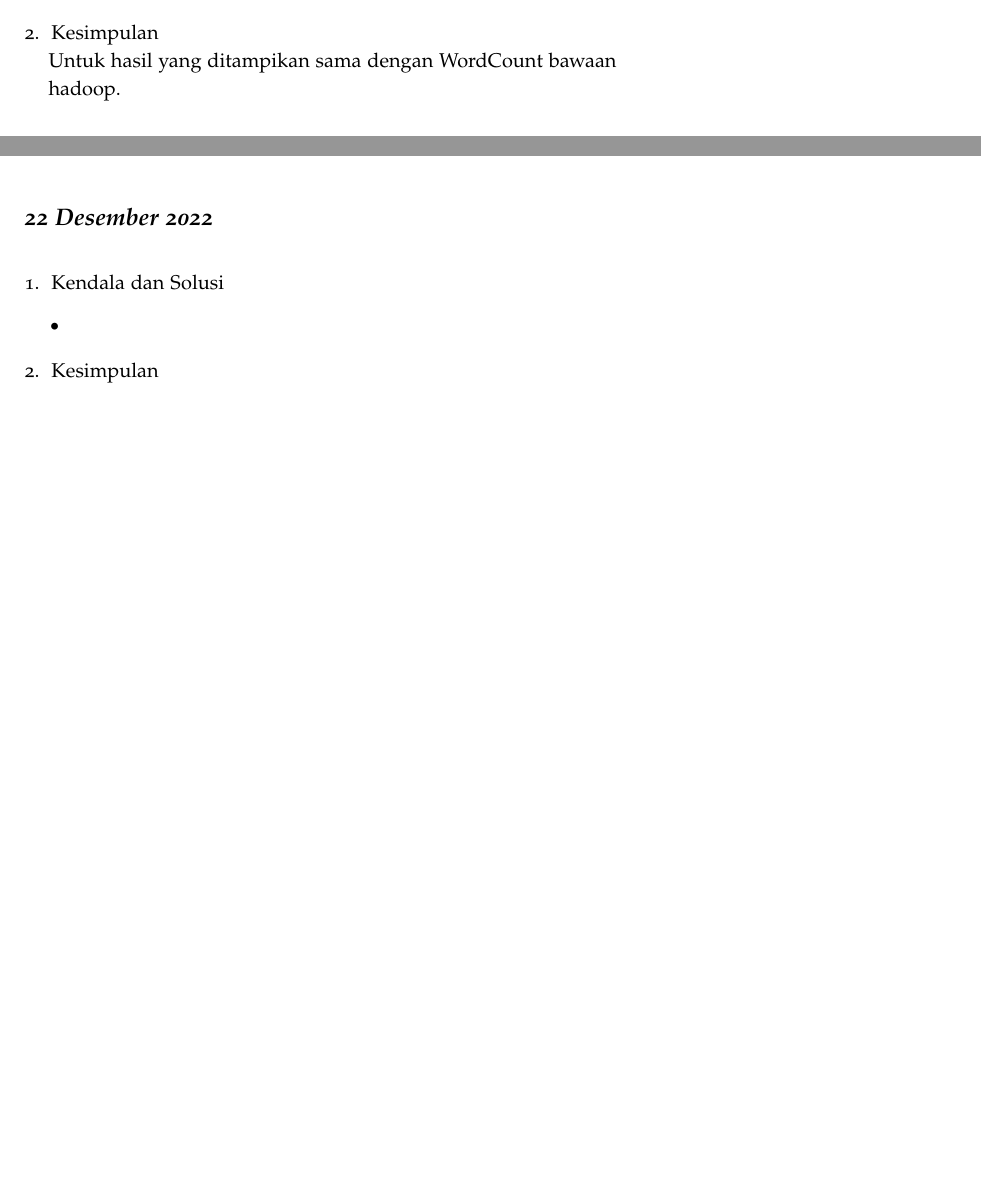
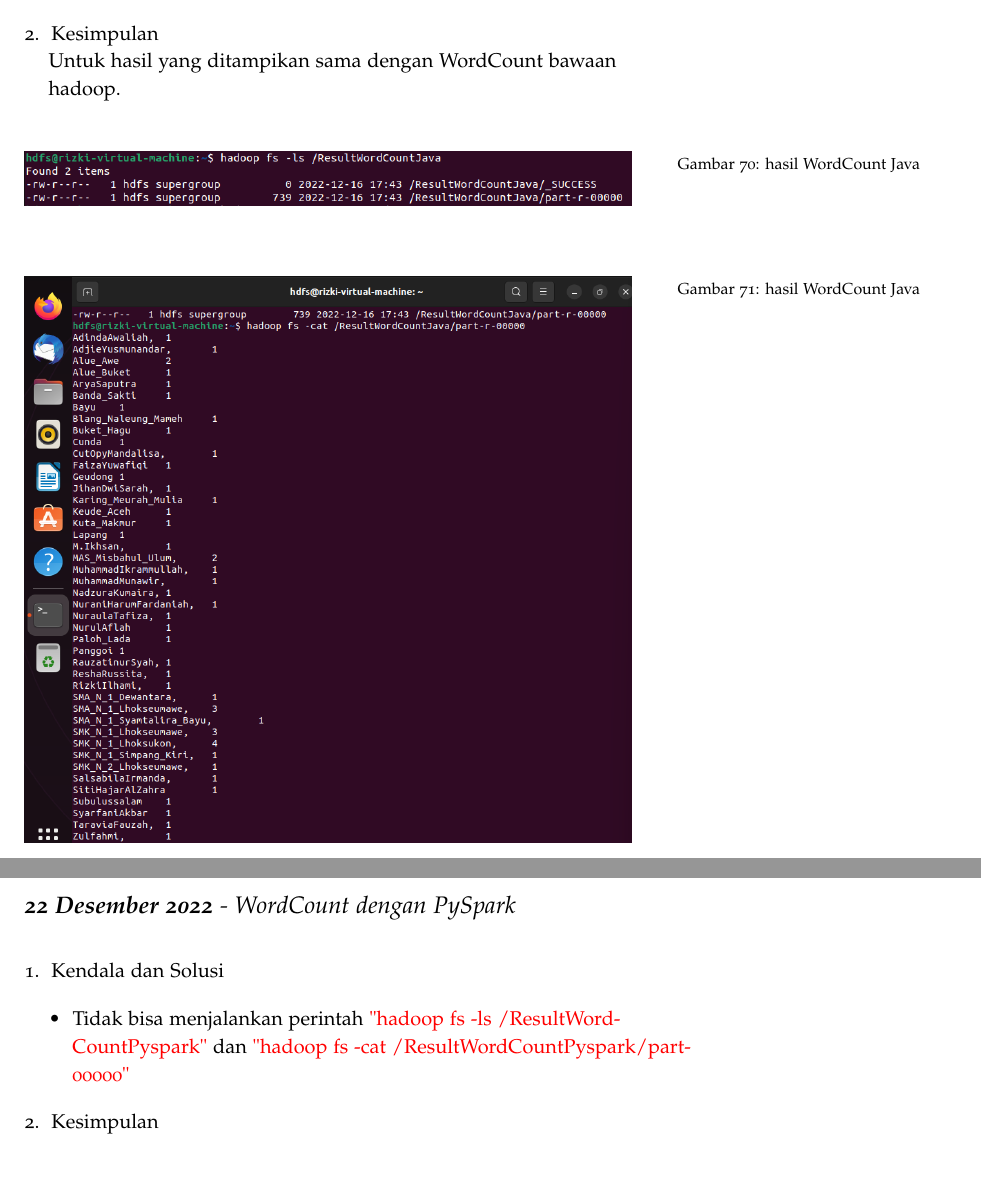
Before and after one commit to muhdavi/practice-big-data-2022, a LaTeX document (lab_notes.tex, which reads laporan/RizkiIlhami.tex): two parts of pages 68 and 69 of 83 before the commit and two parts of pages 69 and 72 of 87 after it, joined at a grey line, cut so that both start at the same text, the shorter picture padded with empty space. Compiled offline with pdfLaTeX.

Commit message:
Gagal menjalankan wordcount python dan pyspark

```diff
--- a/laporan/RizkiIlhami.tex
+++ b/laporan/RizkiIlhami.tex
@@ -80,6 +81,20 @@
 
 \end{enumerate}
 
+\begin{figure}[!ht]
+    \includegraphics[width=\textwidth]{RizkiIlhami/WordCount Java -ls}
+    \caption{hasil WordCount Java}
+    \label{gam:Hasil}
+\end{figure}
+
+\begin{figure}[!ht]
+    \includegraphics[width=\textwidth]{RizkiIlhami/WordCount Java -cat}
+    \caption{hasil WordCount Java}
+    \label{gam:Hasil}
+\end{figure}
+
+
+\clearpage
 \newday{\textbf{15 Desember 2022} - Instalasi Apache Spark}
 \begin{enumerate}
 \item Kendala dan Solusi
@@ -107,3 +139,19 @@
+\newday{\textbf{22 Desember 2022} - WordCount dengan PySpark}
+\begin{enumerate}
+\item Kendala dan Solusi
+
+\begin{itemize}
+\item Tidak bisa menjalankan perintah {\color{red}"hadoop fs -ls /ResultWordCountPyspark"} dan {\color{red}"hadoop fs -cat /ResultWordCountPyspark/part-00000"}
+\end{itemize}
+
+
+\item Kesimpulan
+% berikan kesimpulan dari praktikum yang telah dikerjkan
+
+\end{enumerate}
+
+\clearpage
+\newday{\textbf{23 Desember 2022} - Machine Learning dengan PySpark}
 \begin{enumerate}
 \item Kendala dan Solusi
 
@@ -116,14 +164,3 @@
 % berikan kesimpulan dari praktikum yang telah dikerjkan
 
 \end{enumerate}
-
-\newday{\textbf{22 Desember 2022}}
-\begin{enumerate}
-\item Kendala dan Solusi
-
-\begin{itemize}
-\item
-\end{itemize}
-
-
-\item Kesimpulan
@@ -146 +166,0 @@
-\end{enumerate}
```
Also changed, not shown: gambar/RizkiIlhami/WordCount Hadoop -cat.png (renamed from gambar/RizkiIlhami/hadoop fs -cat.png), gambar/RizkiIlhami/WordCount Hadoop -ls.png (renamed from gambar/RizkiIlhami/hadoop fs -ls.png), gambar/RizkiIlhami/WordCount Java -cat.png (added), gambar/RizkiIlhami/WordCount Java -ls.png (added), laporan/RizkiIlhami.tex (42 more changed lines).
